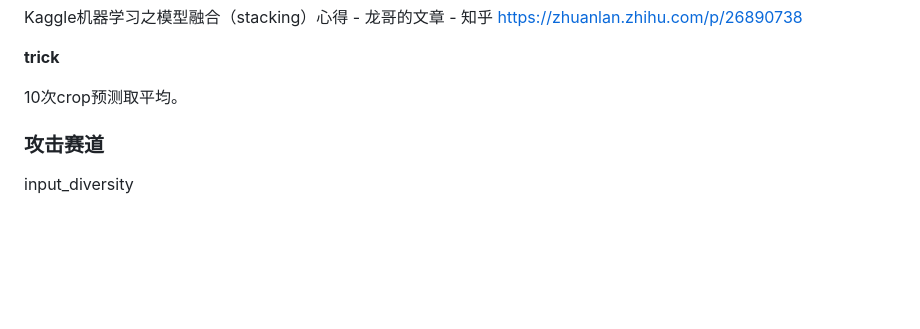
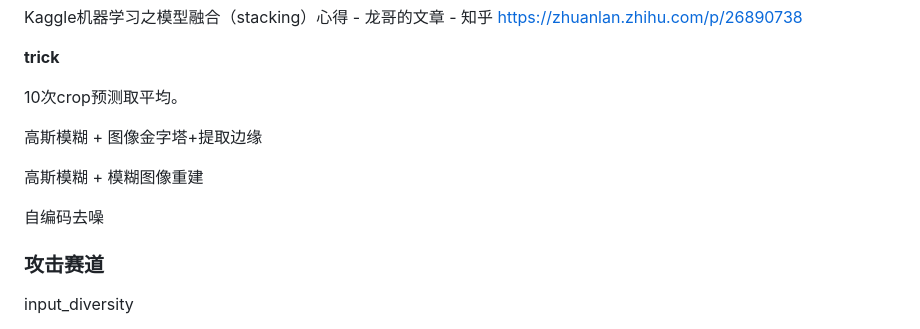
Before and after one commit to nebula-beta/Deep-Learning-Knowledge, a Markdown page: 比赛.md, the part around the change. GitHub-like rendering; blank space fills up the shorter version.

```diff
--- a/比赛.md
+++ b/比赛.md
@@ -109,6 +109,28 @@ https://zhuanlan.zhihu.com/p/26890738
 
 
 
+
+
+
+
+
+
+高斯模糊 + 图像金字塔+提取边缘
+
+高斯模糊 + 模糊图像重建
+
+自编码去噪
+
+
+
+
+
+
+
+
+
+
+
 ### 攻击赛道
 
 input_diversity
```
Also changed, not shown: 图算法.md (added, +80 -0 lines), assets/度量标准-深入理解.asset/1569227833924.png (added), 1 other file.
